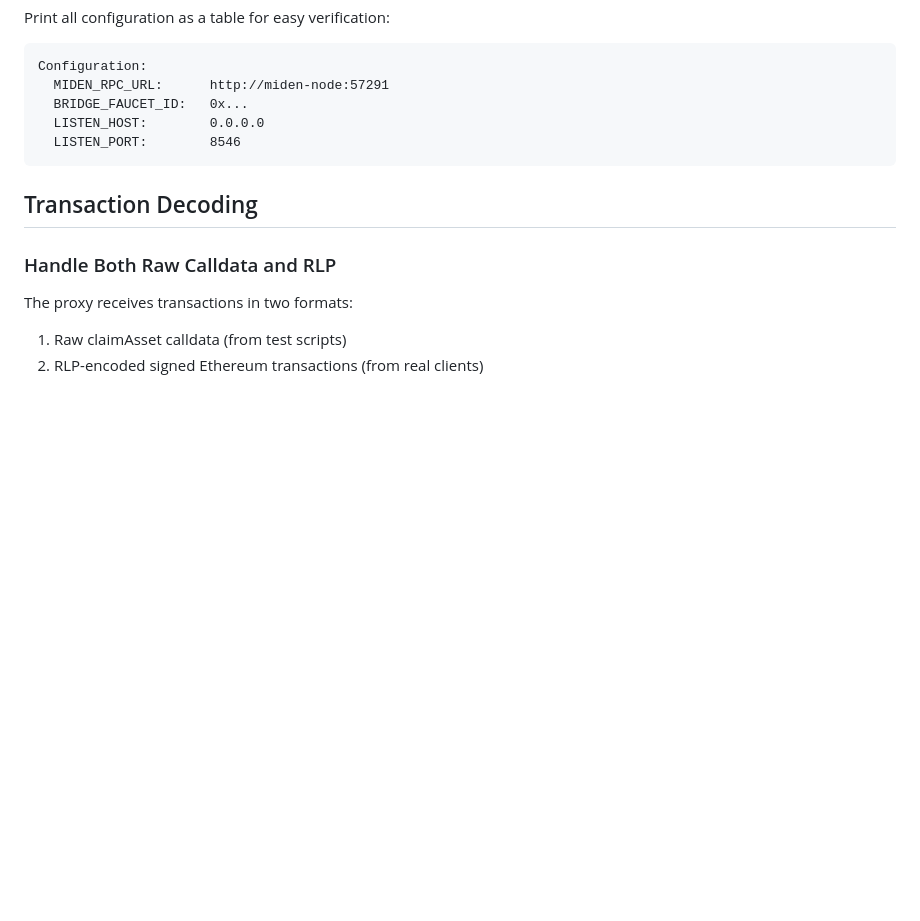
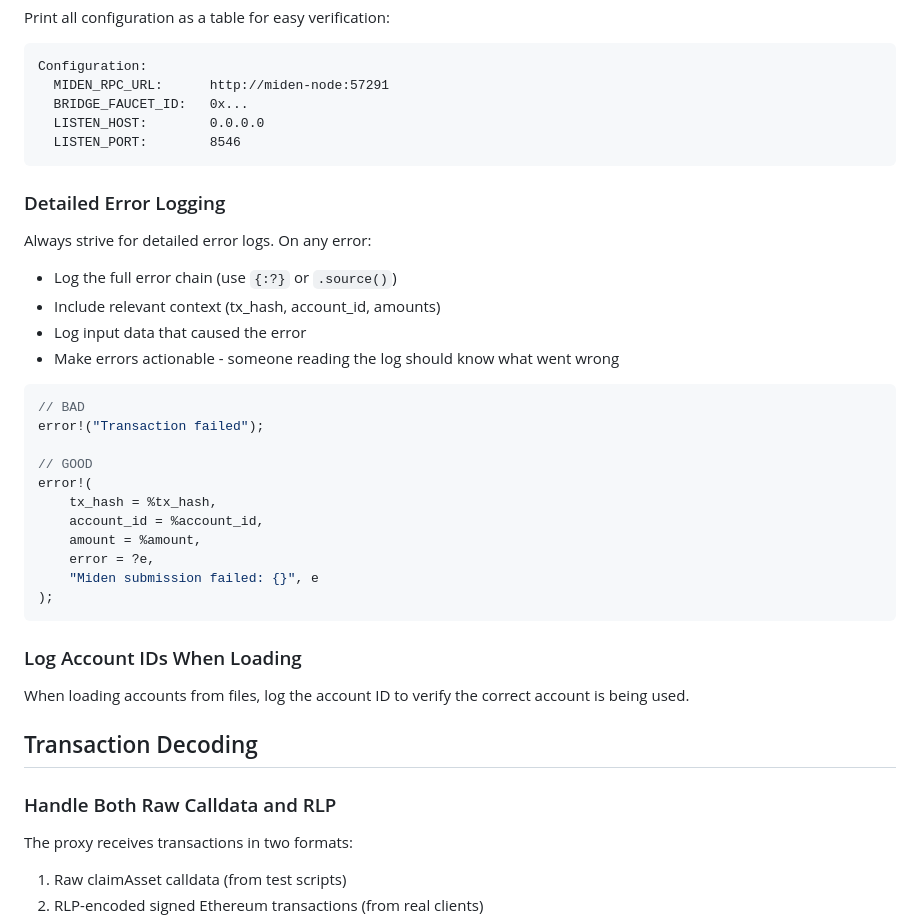
Before and after one commit to mandrigin/aggkit-proxy, a Markdown page: best-practices.md, the part around the change. Drawn GitHub-style; blank space fills up the shorter version.

Commit message:
docs: Add detailed error logging best practices

````diff
--- a/best-practices.md
+++ b/best-practices.md
@@ -89,6 +89,30 @@ Configuration:
   LISTEN_PORT:        8546
 ```
 
+### Detailed Error Logging
+Always strive for detailed error logs. On any error:
+- Log the full error chain (use `{:?}` or `.source()`)
+- Include relevant context (tx_hash, account_id, amounts)
+- Log input data that caused the error
+- Make errors actionable - someone reading the log should know what went wrong
+
+```rust
+// BAD
+error!("Transaction failed");
+
+// GOOD
+error!(
+    tx_hash = %tx_hash,
+    account_id = %account_id,
+    amount = %amount,
+    error = ?e,
+    "Miden submission failed: {}", e
+);
+```
+
+### Log Account IDs When Loading
+When loading accounts from files, log the account ID to verify the correct account is being used.
+
 ## Transaction Decoding
 
 ### Handle Both Raw Calldata and RLP
````
